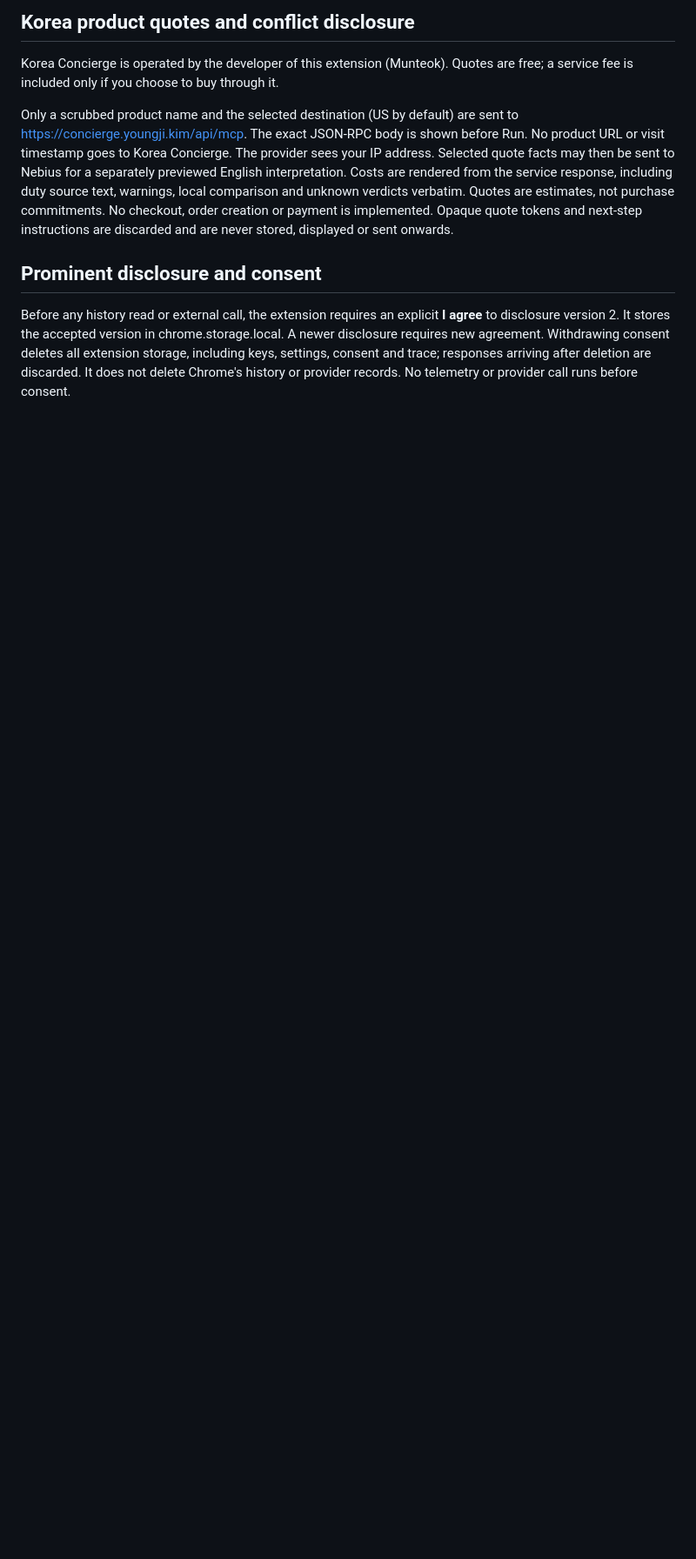
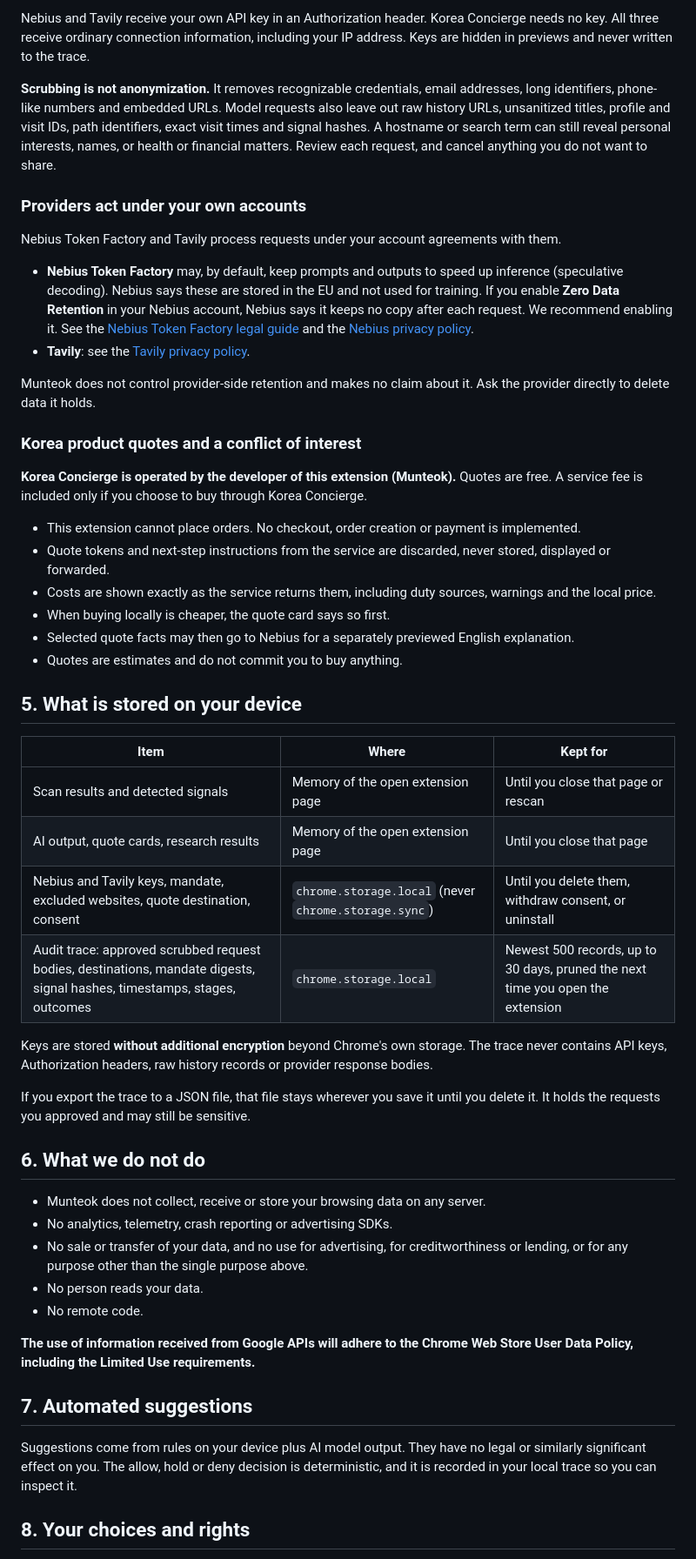
Before and after one commit to launzi/beforehand, a Markdown page: extension/PRIVACY.md, the part around one of its changes. Shown at 87% size. Rendered like a GitHub page; blank space fills up the shorter version.

```diff
--- a/extension/PRIVACY.md
+++ b/extension/PRIVACY.md
@@ -45,10 +51,54 @@ This is a publication draft. Publish an accessible policy URL, and review the fi
 
-## Korea product quotes and conflict disclosure
+Nebius and Tavily receive your own API key in an Authorization header. Korea Concierge needs no key. All three receive ordinary connection information, including your IP address. Keys are hidden in previews and never written to the trace.
 
-Korea Concierge is operated by the developer of this extension (Munteok). Quotes are free; a service fee is included only if you choose to buy through it.
+**Scrubbing is not anonymization.** It removes recognizable credentials, email addresses, long identifiers, phone-like numbers and embedded URLs. Model requests also leave out raw history URLs, unsanitized titles, profile and visit IDs, path identifiers, exact visit times and signal hashes. A hostname or search term can still reveal personal interests, names, or health or financial matters. Review each request, and cancel anything you do not want to share.
 
-Only a scrubbed product name and the selected destination (US by default) are sent to https://concierge.youngji.kim/api/mcp. The exact JSON-RPC body is shown before Run. No product URL or visit timestamp goes to Korea Concierge. The provider sees your IP address. Selected quote facts may then be sent to Nebius for a separately previewed English interpretation. Costs are rendered from the service response, including duty source text, warnings, local comparison and unknown verdicts verbatim. Quotes are estimates, not purchase commitments. No checkout, order creation or payment is implemented. Opaque quote tokens and next-step instructions are discarded and are never stored, displayed or sent onwards.
+### Providers act under your own accounts
 
-## Prominent disclosure and consent
+Nebius Token Factory and Tavily process requests under your account agreements with them.
 
-Before any history read or external call, the extension requires an explicit **I agree** to disclosure version 2. It stores the accepted version in chrome.storage.local. A newer disclosure requires new agreement. Withdrawing consent deletes all extension storage, including keys, settings, consent and trace; responses arriving after deletion are discarded. It does not delete Chrome's history or provider records. No telemetry or provider call runs before consent.
+- **Nebius Token Factory** may, by default, keep prompts and outputs to speed up inference (speculative decoding). Nebius says these are stored in the EU and not used for training. If you enable **Zero Data Retention** in your Nebius account, Nebius says it keeps no copy after each request. We recommend enabling it. See the [Nebius Token Factory legal guide](https://docs.tokenfactory.nebius.com/legal/legal-quick-guide) and the [Nebius privacy policy](https://docs.nebius.com/legal/privacy).
+- **Tavily**: see the [Tavily privacy policy](https://tavily.com/privacy).
+
+Munteok does not control provider-side retention and makes no claim about it. Ask the provider directly to delete data it holds.
+
+### Korea product quotes and a conflict of interest
+
+**Korea Concierge is operated by the developer of this extension (Munteok).** Quotes are free. A service fee is included only if you choose to buy through Korea Concierge.
+
+- This extension cannot place orders. No checkout, order creation or payment is implemented.
+- Quote tokens and next-step instructions from the service are discarded, never stored, displayed or forwarded.
+- Costs are shown exactly as the service returns them, including duty sources, warnings and the local price.
+- When buying locally is cheaper, the quote card says so first.
+- Selected quote facts may then go to Nebius for a separately previewed English explanation.
+- Quotes are estimates and do not commit you to buy anything.
+
+## 5. What is stored on your device
+
+| Item | Where | Kept for |
+|---|---|---|
+| Scan results and detected signals | Memory of the open extension page | Until you close that page or rescan |
+| AI output, quote cards, research results | Memory of the open extension page | Until you close that page |
+| Nebius and Tavily keys, mandate, excluded websites, quote destination, consent | `chrome.storage.local` (never `chrome.storage.sync`) | Until you delete them, withdraw consent, or uninstall |
+| Audit trace: approved scrubbed request bodies, destinations, mandate digests, signal hashes, timestamps, stages, outcomes | `chrome.storage.local` | Newest 500 records, up to 30 days, pruned the next time you open the extension |
+
+Keys are stored **without additional encryption** beyond Chrome's own storage. The trace never contains API keys, Authorization headers, raw history records or provider response bodies.
+
+If you export the trace to a JSON file, that file stays wherever you save it until you delete it. It holds the requests you approved and may still be sensitive.
+
+## 6. What we do not do
+
+- Munteok does not collect, receive or store your browsing data on any server.
+- No analytics, telemetry, crash reporting or advertising SDKs.
+- No sale or transfer of your data, and no use for advertising, for creditworthiness or lending, or for any purpose other than the single purpose above.
+- No person reads your data.
+- No remote code.
+
+**The use of information received from Google APIs will adhere to the Chrome Web Store User Data Policy, including the Limited Use requirements.**
+
+## 7. Automated suggestions
+
+Suggestions come from rules on your device plus AI model output. They have no legal or similarly significant effect on you. The allow, hold or deny decision is deterministic, and it is recorded in your local trace so you can inspect it.
+
+## 8. Your choices and rights
+
```
Also changed, not shown: other parts of extension/PRIVACY.md (+52 -25 lines).
